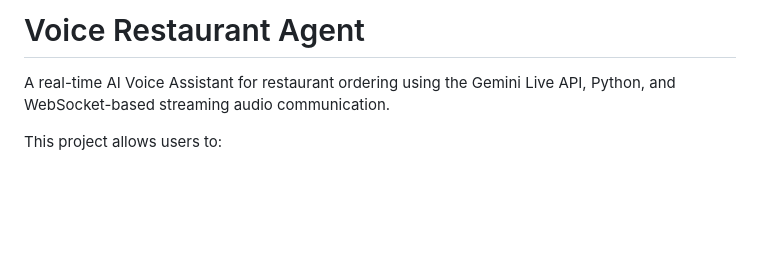
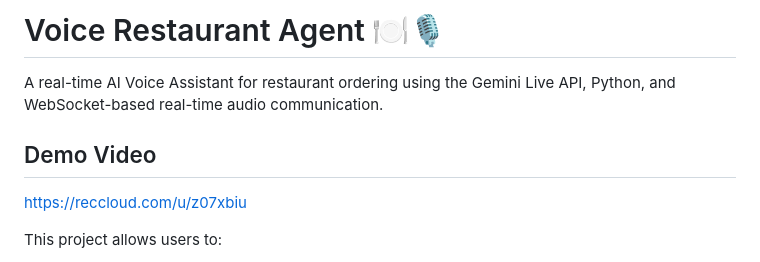
Before and after one commit to AdilHayat21173/voice-restaurant-agent, a Markdown page: readme.md, the part around the change. Drawn GitHub-style; blank space fills up the shorter version.

Commit message:
Third commit

```diff
--- a/readme.md
+++ b/readme.md
@@ -1,6 +1,9 @@
-# Voice Restaurant Agent
+# Voice Restaurant Agent 🍽️🎙️
 
-A real-time AI Voice Assistant for restaurant ordering using the Gemini Live API, Python, and WebSocket-based streaming audio communication.
+A real-time AI Voice Assistant for restaurant ordering using the Gemini Live API, Python, and WebSocket-based real-time audio communication.
+
+## Demo Video
+https://reccloud.com/u/z07xbiu
 
 This project allows users to:
 
```
